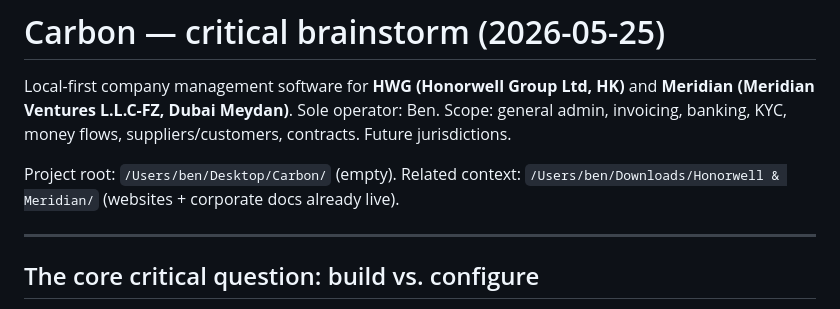
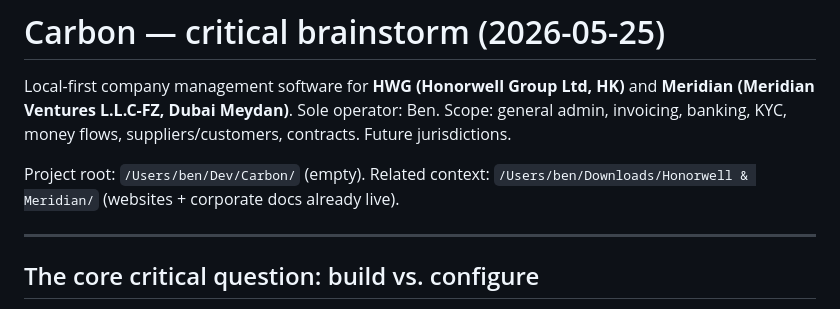
Before and after one commit to auernet/carbon, a Markdown page: BRAINSTORM-2026-05-25.md, the part around the change. Drawn GitHub-style.

```diff
--- a/BRAINSTORM-2026-05-25.md
+++ b/BRAINSTORM-2026-05-25.md
@@ -2,7 +2,7 @@
 
 Local-first company management software for **HWG (Honorwell Group Ltd, HK)** and **Meridian (Meridian Ventures L.L.C-FZ, Dubai Meydan)**. Sole operator: Ben. Scope: general admin, invoicing, banking, KYC, money flows, suppliers/customers, contracts. Future jurisdictions.
 
-Project root: `/Users/ben/Desktop/Carbon/` (empty). Related context: `/Users/ben/Downloads/Honorwell & Meridian/` (websites + corporate docs already live).
+Project root: `/Users/ben/Dev/Carbon/` (empty). Related context: `/Users/ben/Downloads/Honorwell & Meridian/` (websites + corporate docs already live).
 
 ---
 
```
Also changed, not shown: docs/HANDOFF-prod-deploy-2026-05-29.md (+2 -2 lines).
